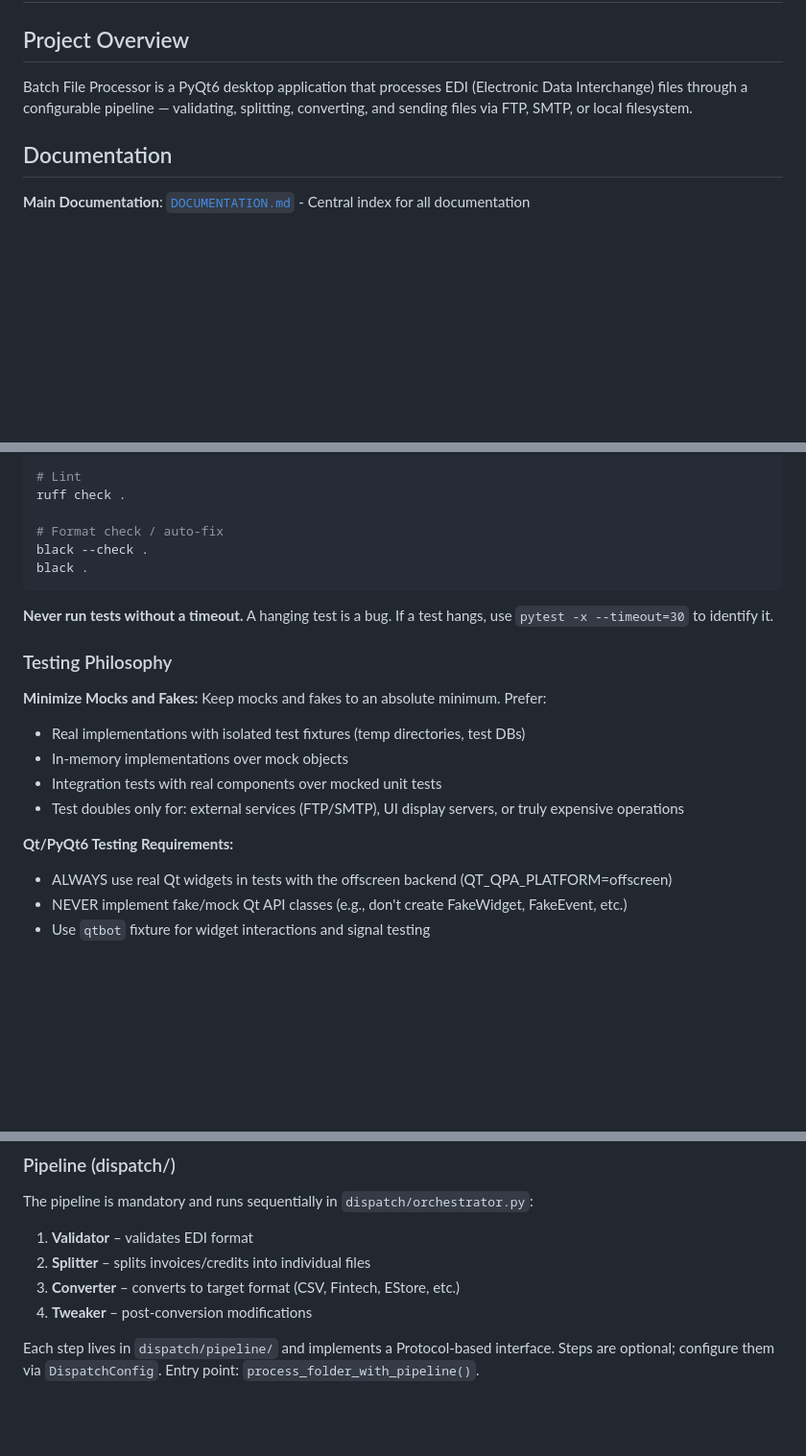
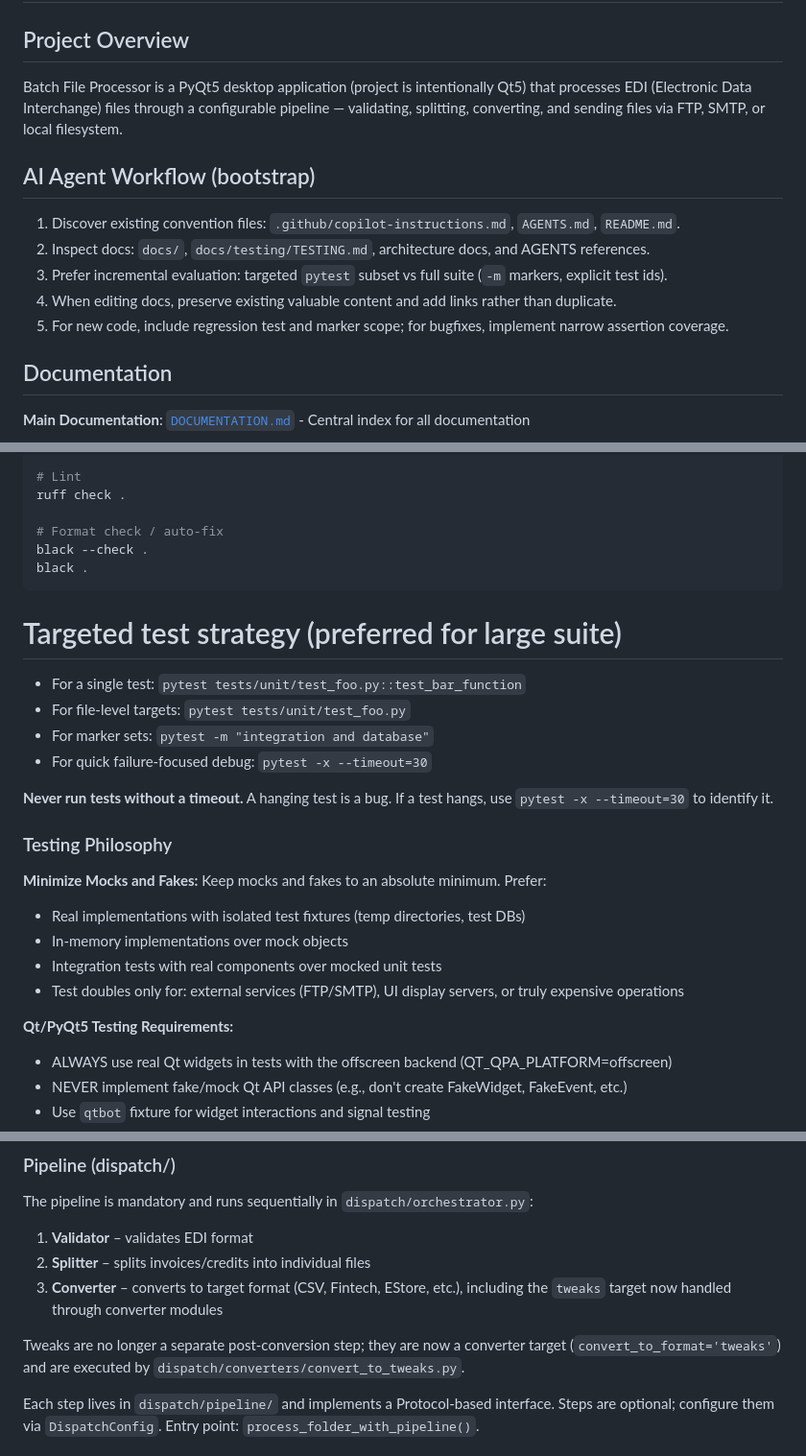
Before and after one commit to dtg01100/batch-file-processor, a Markdown page: .github/copilot-instructions.md, 3 parts joined by grey strips. Shown at 96% size. GitHub-like rendering; blank space fills up the shorter version.

Commit message:
chore: update copilot and workspace instructions

````diff
--- a/.github/copilot-instructions.md
+++ b/.github/copilot-instructions.md
@@ -2,7 +2,14 @@
 
 ## Project Overview
 
-Batch File Processor is a PyQt6 desktop application that processes EDI (Electronic Data Interchange) files through a configurable pipeline — validating, splitting, converting, and sending files via FTP, SMTP, or local filesystem.
+Batch File Processor is a PyQt5 desktop application (project is intentionally Qt5) that processes EDI (Electronic Data Interchange) files through a configurable pipeline — validating, splitting, converting, and sending files via FTP, SMTP, or local filesystem.
+
+## AI Agent Workflow (bootstrap)
+1. Discover existing convention files: `.github/copilot-instructions.md`, `AGENTS.md`, `README.md`.
+2. Inspect docs: `docs/`, `docs/testing/TESTING.md`, architecture docs, and AGENTS references.
+3. Prefer incremental evaluation: targeted `pytest` subset vs full suite (`-m` markers, explicit test ids).
+4. When editing docs, preserve existing valuable content and add links rather than duplicate.
+5. For new code, include regression test and marker scope; for bugfixes, implement narrow assertion coverage.
 
 ## Documentation
 
@@ -50,6 +57,12 @@ black --check .
 black .
 ```
 
+# Targeted test strategy (preferred for large suite)
+- For a single test: `pytest tests/unit/test_foo.py::test_bar_function`
+- For file-level targets: `pytest tests/unit/test_foo.py`
+- For marker sets: `pytest -m "integration and database"`
+- For quick failure-focused debug: `pytest -x --timeout=30`
+
 **Never run tests without a timeout.** A hanging test is a bug. If a test hangs, use `pytest -x --timeout=30` to identify it.
 
 ### Testing Philosophy
@@ -62,7 +75,7 @@ Prefer:
 - Test doubles only for: external services (FTP/SMTP), UI display servers, or
   truly expensive operations
 
-**Qt/PyQt6 Testing Requirements:**
+**Qt/PyQt5 Testing Requirements:**
 - ALWAYS use real Qt widgets in tests with the offscreen backend (QT_QPA_PLATFORM=offscreen)
 - NEVER implement fake/mock Qt API classes (e.g., don't create FakeWidget, FakeEvent, etc.)
 - Use `qtbot` fixture for widget interactions and signal testing
@@ -99,8 +112,9 @@ The pipeline is mandatory and runs sequentially in `dispatch/orchestrator.py`:
 
 1. **Validator** – validates EDI format
 2. **Splitter** – splits invoices/credits into individual files
-3. **Converter** – converts to target format (CSV, Fintech, EStore, etc.)
-4. **Tweaker** – post-conversion modifications
+3. **Converter** – converts to target format (CSV, Fintech, EStore, etc.), including the `tweaks` target now handled through converter modules
+
+Tweaks are no longer a separate post-conversion step; they are now a converter target (`convert_to_format='tweaks'`) and are executed by `dispatch/converters/convert_to_tweaks.py`.
 
 Each step lives in `dispatch/pipeline/` and implements a Protocol-based interface. Steps are optional; configure them via `DispatchConfig`. Entry point: `process_folder_with_pipeline()`.
 
````
Also changed, not shown: workspace-instructions.md (added, +48 -0 lines).
